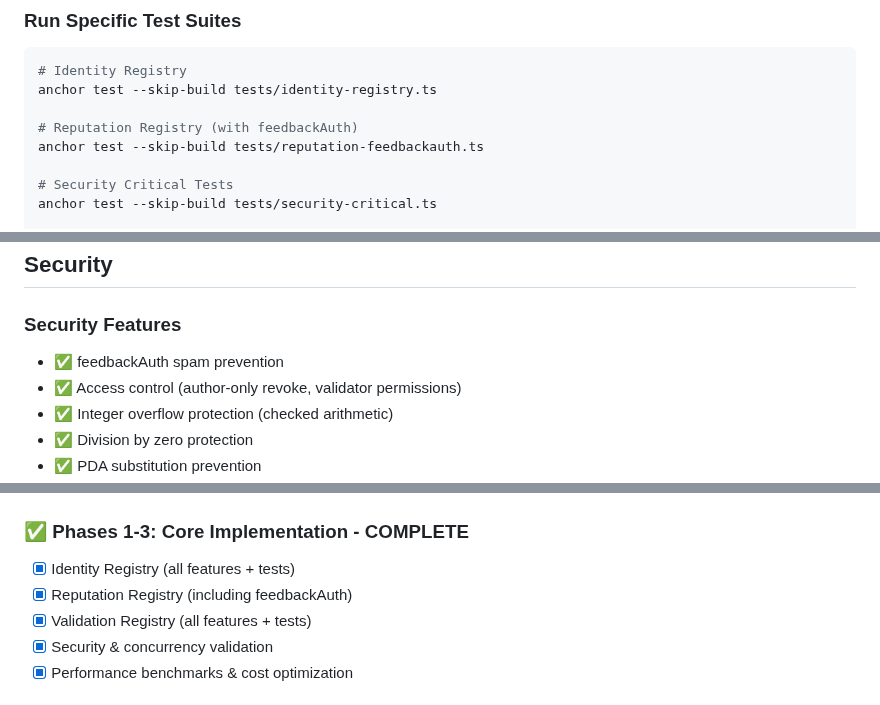
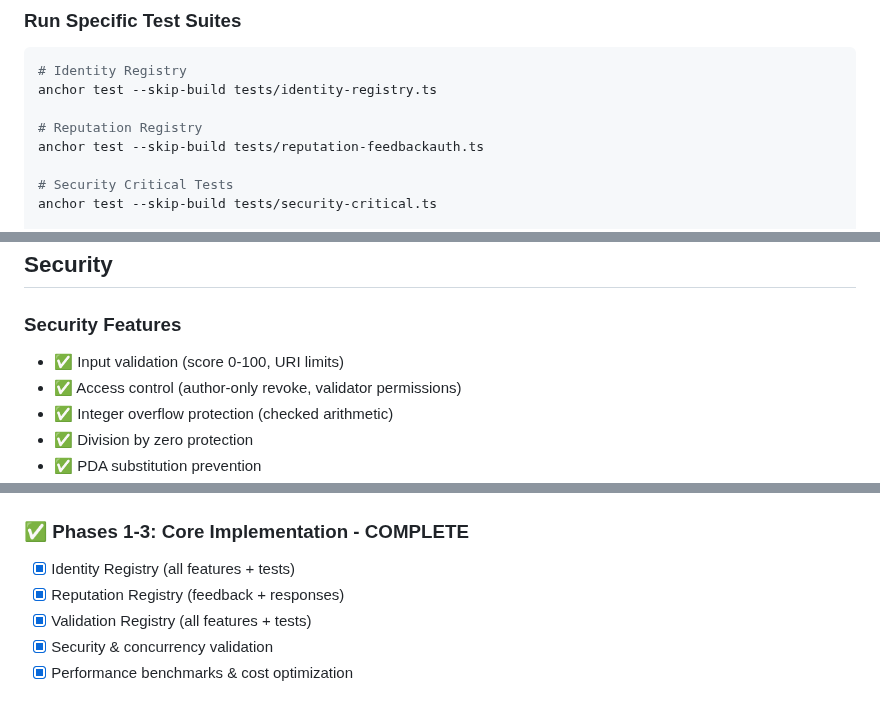
Before and after one commit to QuantuLabs/8004-solana, a Markdown page: README.md, 3 parts joined by grey strips. Drawn GitHub-style.

```diff
--- a/README.md
+++ b/README.md
@@ -153,7 +151,7 @@ All three programs are deployed and operational on Solana Devnet:
 # Identity Registry
 anchor test --skip-build tests/identity-registry.ts
 
-# Reputation Registry (with feedbackAuth)
+# Reputation Registry
 anchor test --skip-build tests/reputation-feedbackauth.ts
 
 # Security Critical Tests
@@ -205,7 +192,7 @@ anchor test --skip-build tests/e2e-integration.ts
 
 ### Security Features
 
-- ✅ feedbackAuth spam prevention
+- ✅ Input validation (score 0-100, URI limits)
 - ✅ Access control (author-only revoke, validator permissions)
 - ✅ Integer overflow protection (checked arithmetic)
 - ✅ Division by zero protection
@@ -234,7 +221,7 @@ anchor test --skip-build tests/e2e-integration.ts
 ### ✅ Phases 1-3: Core Implementation - COMPLETE
 
 - [x] Identity Registry (all features + tests)
-- [x] Reputation Registry (including feedbackAuth)
+- [x] Reputation Registry (feedback + responses)
 - [x] Validation Registry (all features + tests)
 - [x] Security & concurrency validation
 - [x] Performance benchmarks & cost optimization
```
Also changed, not shown: other parts of README.md (+6 -19 lines).
